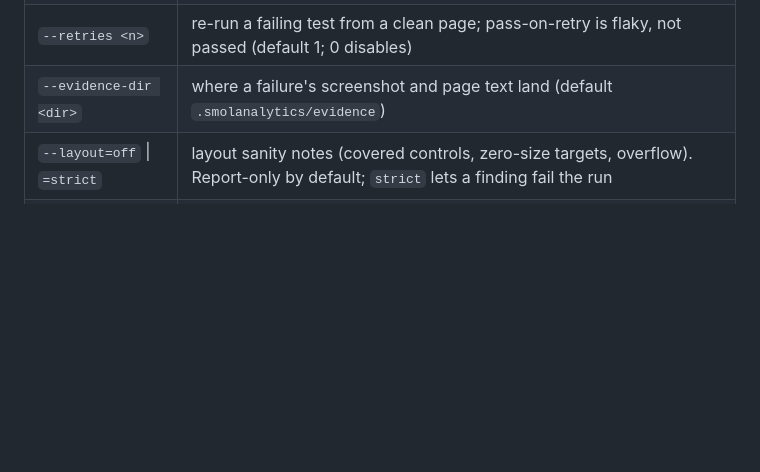
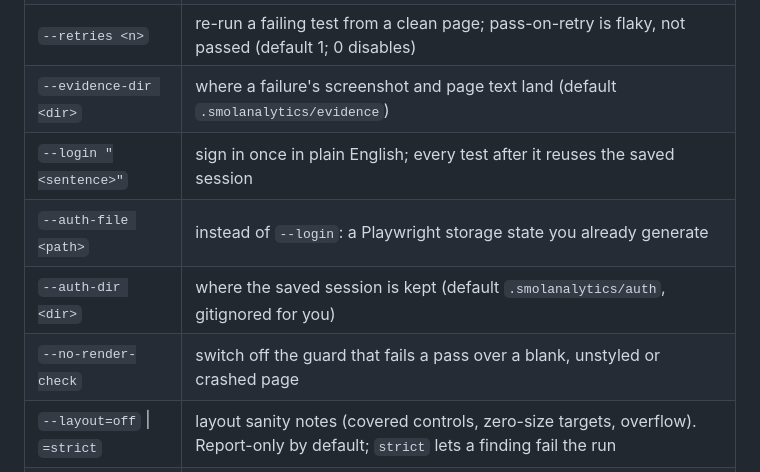
Before and after one commit to Arjun0606/smolanalytics, a Markdown page: cli/README.md, the part around one of its changes. GitHub-like rendering; blank space fills up the shorter version.

```diff
--- a/cli/README.md
+++ b/cli/README.md
@@ -240,6 +240,10 @@ pipeline that gates on `1` alone never reddens a build because our side had an o
 | `--email-domain <dom>` | the domain in `{{email}}` (default `example.com`) |
 | `--retries <n>` | re-run a failing test from a clean page; pass-on-retry is flaky, not passed (default 1; 0 disables) |
 | `--evidence-dir <dir>` | where a failure's screenshot and page text land (default `.smolanalytics/evidence`) |
+| `--login "<sentence>"` | sign in once in plain English; every test after it reuses the saved session |
+| `--auth-file <path>` | instead of `--login`: a Playwright storage state you already generate |
+| `--auth-dir <dir>` | where the saved session is kept (default `.smolanalytics/auth`, gitignored for you) |
+| `--no-render-check` | switch off the guard that fails a pass over a blank, unstyled or crashed page |
 | `--layout=off` \| `=strict` | layout sanity notes (covered controls, zero-size targets, overflow). Report-only by default; `strict` lets a finding fail the run |
 | `--wait-preview <sec>` | in GitHub Actions with no `--url`, how long to wait for this pull request's own preview deployment (default 240) |
 
```
Also changed, not shown: other parts of cli/README.md (+45 -0 lines).
